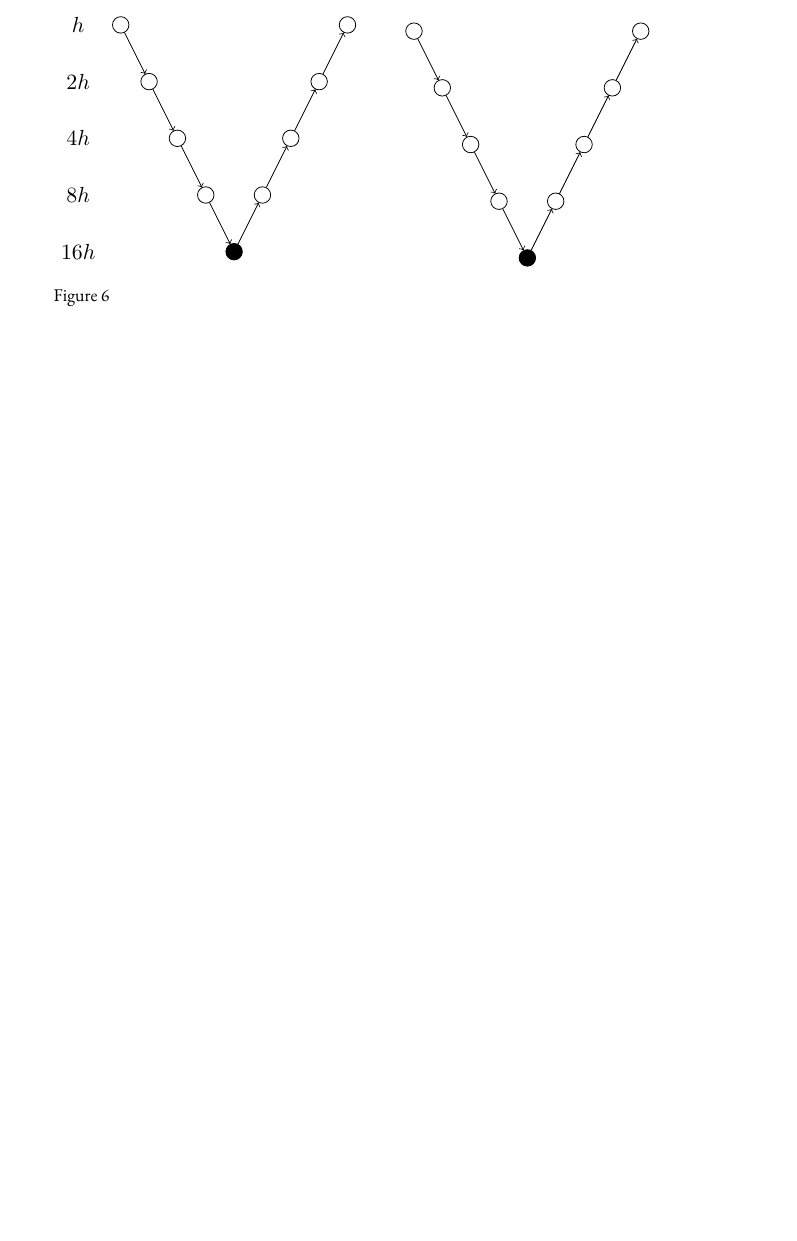
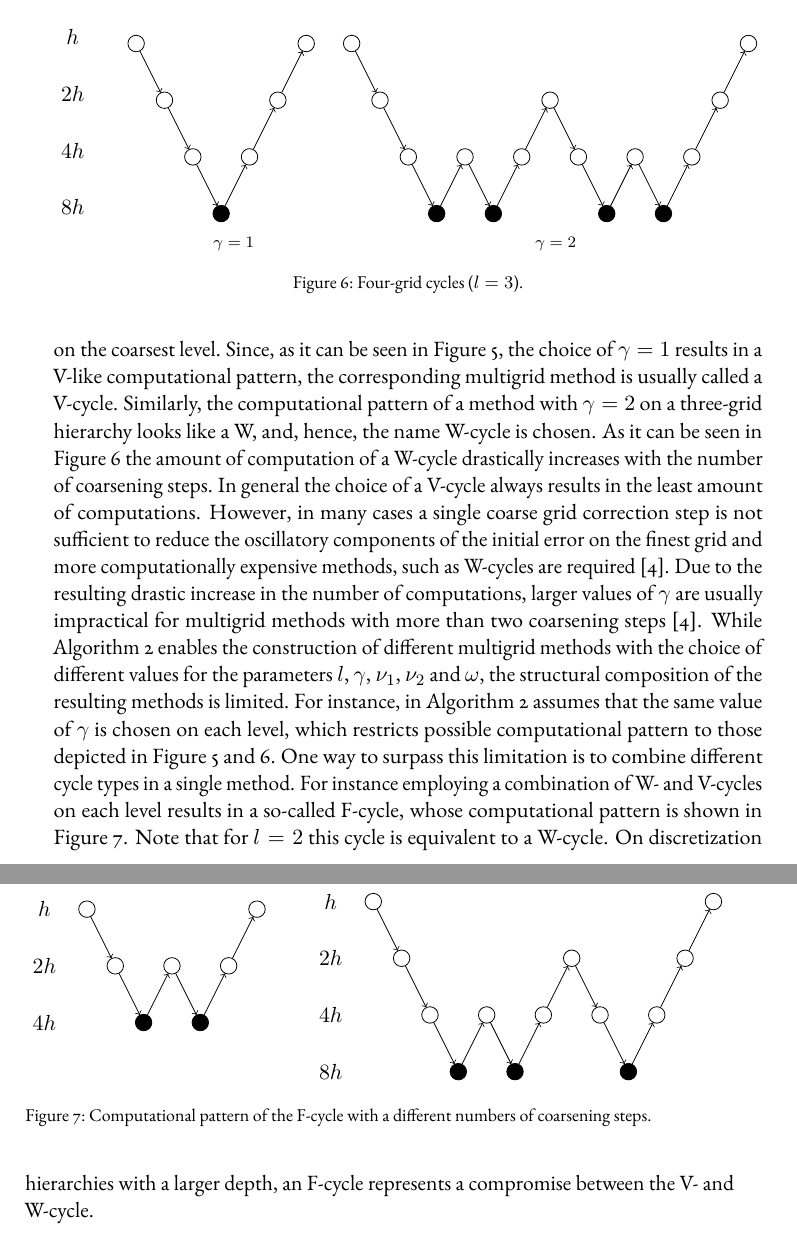
Before and after one commit to jonas-schmitt/thesis, a LaTeX thesis (main.tex, which reads contents/multigrid_methods.tex): part of page 45 of 49 before the commit and two parts of pages 45 and 46 of 49 after it, the two joined at a grey line, cut so that both start at the same text, the shorter picture padded with empty space. Compiled offline with pdfLaTeX; a LaTeX package or settings file that is missing is left out.

Commit message:
Finish V-, W-, and F-cycle figures, describe limitations.

```diff
--- a/contents/multigrid_methods.tex
+++ b/contents/multigrid_methods.tex
@@ -434,6 +434,11 @@ Figure shows a graphic representation of the resulting computational pattern.
 			\node   (h) at (-0.75, 4){$h$};
 			\node   (2h) at (-0.75, 3){$2h$};
 			\node   (4h) at (-0.75, 2){$4h$};
+		\end{tikzpicture}
+		\caption*{}
+	\end{subfigure}
+	\begin{subfigure}{0.22\textwidth}
+		\begin{tikzpicture}
 			\node	(a) at (0,4) [draw, circle,scale=0.8] {};
 			\node	(b) at (0.5,3) [draw, circle,scale=0.8] {};
 			\node	(c) at (1,2) [draw, circle,,fill=black,scale=0.8] {};
@@ -499,22 +504,54 @@ Figure shows a graphic representation of the resulting computational pattern.
 \end{figure}
 
 \begin{figure}
-	\begin{subfigure}{0.49\textwidth}
+	\captionsetup{justification=centering}
+	\begin{subfigure}{0.1\textwidth}
 		\begin{tikzpicture}
 			\node   (h) at (-0.75, 4){$h$};
 			\node   (2h) at (-0.75, 3){$2h$};
 			\node   (4h) at (-0.75, 2){$4h$};
 			\node   (8h) at (-0.75, 1){$8h$};
-			\node   (16h) at (-0.75, 0){$16h$};
+		\end{tikzpicture}
+		\caption*{}
+	\end{subfigure}
+	\begin{subfigure}{0.3\textwidth}
+		\begin{tikzpicture}
 			\node	(a) at (0,4) [draw, circle,scale=0.8] {};
 			\node	(b) at (0.5,3) [draw, circle,scale=0.8] {};
 			\node	(c) at (1,2) [draw, circle,scale=0.8] {};
-			\node	(d) at (1.5,1) [draw, circle,scale=0.8] {};
-			\node	(e) at (2,0) [draw, circle,fill=black, scale=0.8] {};
-			\node	(f) at (2.5,1) [draw, circle,scale=0.8] {};
+			\node	(d) at (1.5,1) [draw, circle,fill=black, scale=0.8] {};
+			\node	(e) at (2,2) [draw, circle, scale=0.8] {};
+			\node	(f) at (2.5,3) [draw, circle,scale=0.8] {};
+			\node	(g) at (3,4) [draw, circle,scale=0.8] {};
+			\draw
+			(a) edge[->] (b)
+			(b) edge[->] (c)
+			(c) edge[->] (d)
+			(d) edge[->] (e)
+			(e) edge[->] (f)
+			(f) edge[->] (g)
+
+			;
+		\end{tikzpicture}
+		\caption*{$\gamma = 1$}
+	\end{subfigure}
+	\begin{subfigure}{0.6\textwidth}
+		\begin{tikzpicture}
+			\node	(a) at (0,4) [draw, circle,scale=0.8] {};
+			\node	(b) at (0.5,3) [draw, circle,scale=0.8] {};
+			\node	(c) at (1,2) [draw, circle,scale=0.8] {};
+			\node	(d) at (1.5,1) [draw, circle,fill=black, scale=0.8] {};
+			\node	(e) at (2,2) [draw, circle, scale=0.8] {};
+			\node	(f) at (2.5,1) [draw, circle,fill=black,scale=0.8] {};
 			\node	(g) at (3,2) [draw, circle,scale=0.8] {};
 			\node	(h) at (3.5,3) [draw, circle,scale=0.8] {};
-			\node	(i) at (4,4) [draw, circle,scale=0.8] {};
+			\node	(i) at (4,2) [draw, circle,scale=0.8] {};
+			\node	(j) at (4.5,1) [draw, circle,fill=black, scale=0.8] {};
+			\node	(k) at (5,2) [draw, circle, scale=0.8] {};
+			\node	(l) at (5.5,1) [draw, circle,fill=black,scale=0.8] {};
+			\node	(m) at (6,2) [draw, circle,scale=0.8] {};
+			\node	(n) at (6.5,3) [draw, circle, scale=0.8] {};
+			\node	(o) at (7,4) [draw, circle, scale=0.8] {};
 
 			\draw
 			(a) edge[->] (b)
@@ -525,20 +562,77 @@ Figure shows a graphic representation of the resulting computational pattern.
 			(f) edge[->] (g)
 			(g) edge[->] (h)
 			(h) edge[->] (i)
+			(i) edge[->] (j)
+			(j) edge[->] (k)
+			(k) edge[->] (l)
+			(l) edge[->] (m)
+			(m) edge[->] (n)
+			(n) edge[->] (o)
+			;
+		\end{tikzpicture}
+		\caption*{$\gamma = 2$}
+	\end{subfigure}
+	\caption{Four-grid cycles ($l = 3$).}
+	\label{fig:four-grid-cycles}
+\end{figure}
+Here each white node corresponds to one or multiple step of smoothing on the respective level, while a black node represents the direct solution of the resulting error equation on the coarsest level.
+Since, as it can be seen in Figure~\ref{fig:three-grid-cycles}, the choice of $\gamma = 1$ results in a V-like computational pattern, the corresponding multigrid method is usually called a V-cycle.
+Similarly, the computational pattern of a method with $\gamma = 2$ on a three-grid hierarchy looks like a W, and, hence, the name W-cycle is chosen.
+As it can be seen in Figure~\ref{fig:four-grid-cycles} the amount of computation of a W-cycle drastically increases with the number of coarsening steps.
+In general the choice of a V-cycle always results in the least amount of computations.
+However, in many cases a single coarse grid correction step is not sufficient to reduce the oscillatory components of the initial error on the finest grid and more computationally expensive methods, such as W-cycles are required~\cite{trottenberg2000multigrid}.
+Due to the resulting drastic increase in the number of computations, larger values of $\gamma$ are usually impractical for multigrid methods with more than two coarsening steps~\cite{trottenberg2000multigrid}.
+While Algorithm~\ref{alg:multigrid-cycle} enables the construction of different multigrid methods with the choice of different values for the parameters $l$, $\gamma$, $\nu_1$, $\nu_2$ and $\omega$, the structural composition of the resulting methods is limited.
+For instance, in Algorithm~\ref{alg:multigrid-cycle} assumes that the same value of $\gamma$ is chosen on each level, which restricts possible computational pattern to those depicted in Figure~\ref{fig:three-grid-cycles} and~\ref{fig:four-grid-cycles}.
+One way to surpass this limitation is to combine different cycle types in a single method.
+For instance employing a combination of W- and V-cycles on each level results in a so-called F-cycle, whose computational pattern is shown in Figure~\ref{fig:f-cycle}.
+Note that for $l = 2$ this cycle is equivalent to a W-cycle.
+On discretization hierarchies with a larger depth, an F-cycle represents a compromise between the V- and W-cycle.
+\begin{figure}
+	\begin{subfigure}{0.4\textwidth}
+
+		\begin{tikzpicture}
+			\node   (h) at (-0.75, 4){$h$};
+			\node   (2h) at (-0.75, 3){$2h$};
+			\node   (4h) at (-0.75, 2){$4h$};
+			\node   (8h) at (-0.75, 1){};
+			\node	(a) at (0,4) [draw, circle,scale=0.8] {};
+			\node	(b) at (0.5,3) [draw, circle,scale=0.8] {};
+			\node	(c) at (1,2) [draw, circle,fill=black,scale=0.8] {};
+			\node	(d) at (1.5,3) [draw, circle,scale=0.8] {};
+			\node	(e) at (2,2) [draw, circle, fill=black, scale=0.8] {};
+			\node	(f) at (2.5,3) [draw, circle, scale=0.8] {};
+			\node	(g) at (3,4) [draw, circle, scale=0.8] {};
+
+			\draw
+			(a) edge[->] (b)
+			(b) edge[->] (c)
+			(c) edge[->] (d)
+			(d) edge[->] (e)
+			(e) edge[->] (f)
+			(f) edge[->] (g)
 			;
 		\end{tikzpicture}
 	\end{subfigure}
-	\begin{subfigure}{0.49\textwidth}
+	\begin{subfigure}{0.6\textwidth}
 		\begin{tikzpicture}
+				\node   (h) at (-0.75, 4){$h$};
+				\node   (2h) at (-0.75, 3){$2h$};
+				\node   (4h) at (-0.75, 2){$4h$};
+				\node   (8h) at (-0.75, 1){$8h$};
 			\node	(a) at (0,4) [draw, circle,scale=0.8] {};
 			\node	(b) at (0.5,3) [draw, circle,scale=0.8] {};
 			\node	(c) at (1,2) [draw, circle,scale=0.8] {};
-			\node	(d) at (1.5,1) [draw, circle,scale=0.8] {};
-			\node	(e) at (2,0) [draw, circle,fill=black, scale=0.8] {};
-			\node	(f) at (2.5,1) [draw, circle,scale=0.8] {};
+			\node	(d) at (1.5,1) [draw, circle,fill=black, scale=0.8] {};
+			\node	(e) at (2,2) [draw, circle, scale=0.8] {};
+			\node	(f) at (2.5,1) [draw, circle,fill=black,scale=0.8] {};
 			\node	(g) at (3,2) [draw, circle,scale=0.8] {};
 			\node	(h) at (3.5,3) [draw, circle,scale=0.8] {};
-			\node	(i) at (4,4) [draw, circle,scale=0.8] {};
+			\node	(i) at (4,2) [draw, circle,scale=0.8] {};
+			\node	(j) at (4.5,1) [draw, circle,fill=black, scale=0.8] {};
+			\node	(k) at (5,2) [draw, circle, scale=0.8] {};
+			\node	(l) at (5.5,3) [draw, circle,scale=0.8] {};
+			\node	(m) at (6,4) [draw, circle,scale=0.8] {};
 
 			\draw
 			(a) edge[->] (b)
@@ -549,11 +643,16 @@ Figure shows a graphic representation of the resulting computational pattern.
 			(f) edge[->] (g)
 			(g) edge[->] (h)
 			(h) edge[->] (i)
+			(i) edge[->] (j)
+			(j) edge[->] (k)
+			(k) edge[->] (l)
+			(l) edge[->] (m)
 			;
 		\end{tikzpicture}
 	\end{subfigure}
-	\caption{}
-\label{fig:four-grid-cycles}
+	\caption{Computational pattern of the F-cycle with a different numbers of coarsening steps.}
+	\label{fig:f-cycle}
 \end{figure}
+
 %\subsection{Systems of PDEs}
 %TODO write section
```
Also changed, not shown: contents/multigrid_methods.tex (18 more changed lines). Lines whose indentation alone changed are shown as unchanged.
